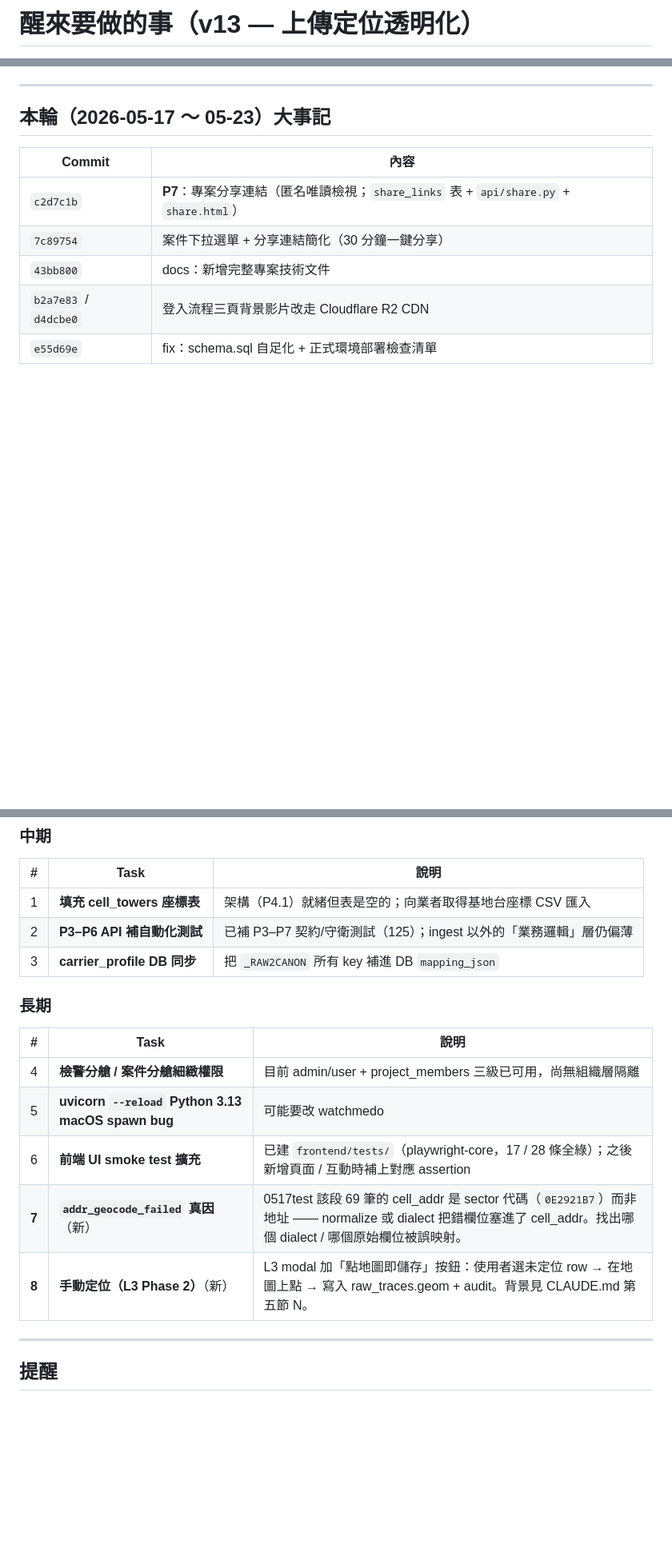
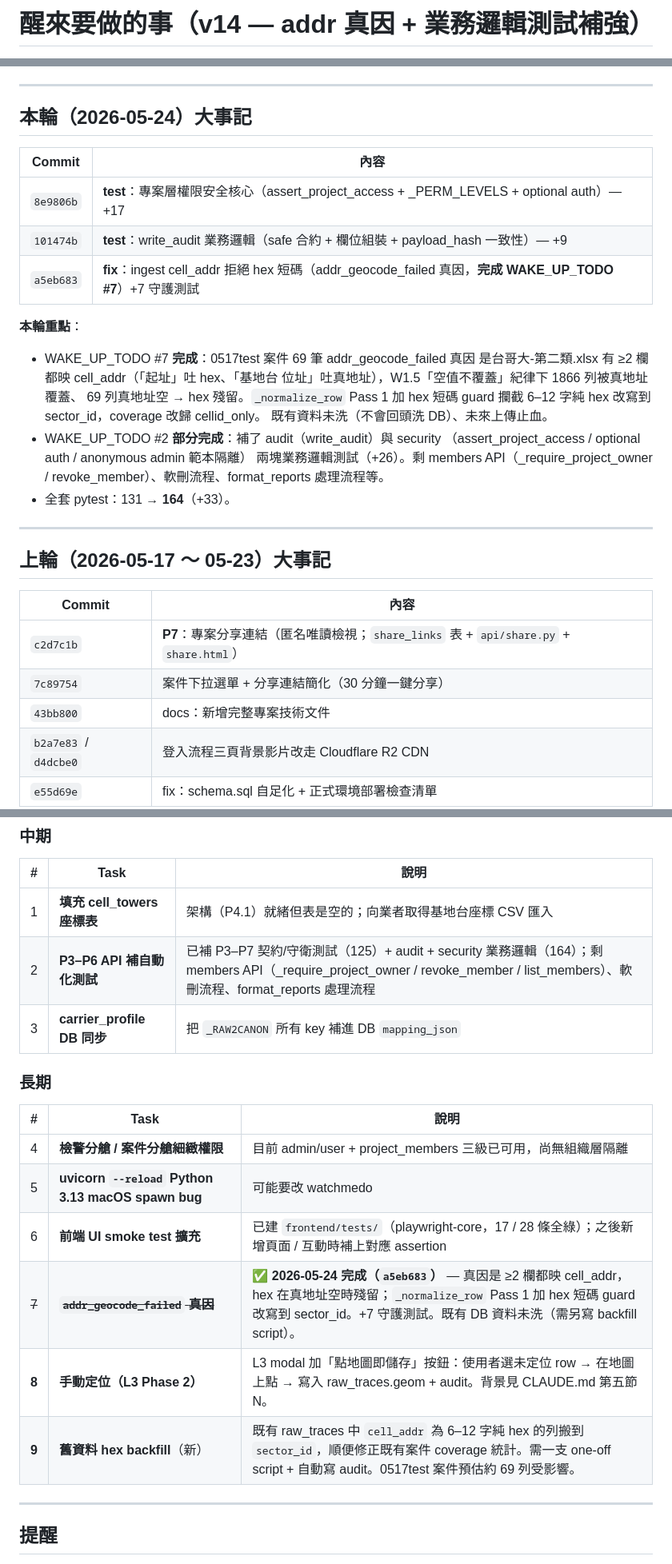
Before and after one commit to ChenJun43691/celltrail, a Markdown page: WAKE_UP_TODO.md, 3 parts joined by grey strips. Shown at 80% size. Rendered like a GitHub page; blank space fills up the shorter version.

Commit message:
docs: WAKE_UP_TODO 同步至 v14（本輪 fix + 業務邏輯測試補強）
- 標記 #7（addr_geocode_failed 真因）為已完成（a5eb683）。
- 更新 #2 進度：已補 audit + security 業務邏輯測試；剩 members /
  軟刪 / format_reports。
- 新增 #9：舊資料 hex backfill（既有 DB 內已污染列的補救）。
- pytest 計數 131 → 164。

Risk: 0 — 純文件同步。

Co-Authored-By: Claude Opus 4.7 <noreply@anthropic.com>

```diff
--- a/WAKE_UP_TODO.md
+++ b/WAKE_UP_TODO.md
@@ -1,2 +1,2 @@
-# 醒來要做的事（v13 — 上傳定位透明化）
+# 醒來要做的事（v14 — addr 真因 + 業務邏輯測試補強）
 
@@ -5,7 +5,30 @@
 
 ---
 
-## 本輪（2026-05-17 ～ 05-23）大事記
+## 本輪（2026-05-24）大事記
+
+| Commit | 內容 |
+|---|---|
+| `8e9806b` | **test**：專案層權限安全核心（assert_project_access + _PERM_LEVELS + optional auth）— +17 |
+| `101474b` | **test**：write_audit 業務邏輯（safe 合約 + 欄位組裝 + payload_hash 一致性）— +9 |
+| `a5eb683` | **fix**：ingest cell_addr 拒絕 hex 短碼（addr_geocode_failed 真因，**完成 WAKE_UP_TODO #7**）+7 守護測試 |
+
+**本輪重點**：
+- WAKE_UP_TODO #7 **完成**：0517test 案件 69 筆 addr_geocode_failed 真因
+  是台哥大-第二類.xlsx 有 ≥2 欄都映 cell_addr（「起址」吐 hex、「基地台
+  位址」吐真地址），W1.5「空值不覆蓋」紀律下 1866 列被真地址覆蓋、
+  69 列真地址空 → hex 殘留。`_normalize_row` Pass 1 加 hex 短碼 guard
+  攔截 6–12 字純 hex 改寫到 sector_id，coverage 改歸 cellid_only。
+  既有資料未洗（不會回頭洗 DB）、未來上傳止血。
+- WAKE_UP_TODO #2 **部分完成**：補了 audit（write_audit）與 security
+  （assert_project_access / optional auth / anonymous admin 範本隔離）
+  兩塊業務邏輯測試（+26）。剩 members API（_require_project_owner /
+  revoke_member）、軟刪流程、format_reports 處理流程等。
+- 全套 pytest：131 → **164**（+33）。
+
+---
+
+## 上輪（2026-05-17 ～ 05-23）大事記
 
 | Commit | 內容 |
 |---|---|
@@ -81,7 +104,7 @@ cd ../frontend && python3 -m http.server 5501
 | # | Task | 說明 |
 |---|---|---|
 | 1 | **填充 cell_towers 座標表** | 架構（P4.1）就緒但表是空的；向業者取得基地台座標 CSV 匯入 |
-| 2 | **P3–P6 API 補自動化測試** | 已補 P3–P7 契約/守衛測試（125）；ingest 以外的「業務邏輯」層仍偏薄 |
+| 2 | **P3–P6 API 補自動化測試** | 已補 P3–P7 契約/守衛測試（125）+ audit + security 業務邏輯（164）；剩 members API（_require_project_owner / revoke_member / list_members）、軟刪流程、format_reports 處理流程 |
 | 3 | **carrier_profile DB 同步** | 把 `_RAW2CANON` 所有 key 補進 DB `mapping_json` |
 
 ### 長期
@@ -91,8 +114,9 @@ cd ../frontend && python3 -m http.server 5501
 | 4 | **檢警分艙 / 案件分艙細緻權限** | 目前 admin/user + project_members 三級已可用，尚無組織層隔離 |
 | 5 | **uvicorn `--reload` Python 3.13 macOS spawn bug** | 可能要改 watchmedo |
 | 6 | **前端 UI smoke test 擴充** | 已建 `frontend/tests/`（playwright-core，17 / 28 條全綠）；之後新增頁面 / 互動時補上對應 assertion |
-| **7** | **`addr_geocode_failed` 真因**（新） | 0517test 該段 69 筆的 cell_addr 是 sector 代碼（`0E2921B7`）而非地址 —— normalize 或 dialect 把錯欄位塞進了 cell_addr。找出哪個 dialect / 哪個原始欄位被誤映射。 |
-| **8** | **手動定位（L3 Phase 2）**（新） | L3 modal 加「點地圖即儲存」按鈕：使用者選未定位 row → 在地圖上點 → 寫入 raw_traces.geom + audit。背景見 CLAUDE.md 第五節 N。 |
+| ~~7~~ | ~~**`addr_geocode_failed` 真因**~~ | **✅ 2026-05-24 完成（`a5eb683`）** — 真因是 ≥2 欄都映 cell_addr，hex 在真地址空時殘留；`_normalize_row` Pass 1 加 hex 短碼 guard 改寫到 sector_id。+7 守護測試。既有 DB 資料未洗（需另寫 backfill script）。 |
+| **8** | **手動定位（L3 Phase 2）** | L3 modal 加「點地圖即儲存」按鈕：使用者選未定位 row → 在地圖上點 → 寫入 raw_traces.geom + audit。背景見 CLAUDE.md 第五節 N。 |
+| **9** | **舊資料 hex backfill**（新） | 既有 raw_traces 中 `cell_addr` 為 6–12 字純 hex 的列搬到 `sector_id`，順便修正既有案件 coverage 統計。需一支 one-off script + 自動寫 audit。0517test 案件預估約 69 列受影響。 |
 
 ---
 
```
Also changed, not shown: other parts of WAKE_UP_TODO.md (+2 -2 lines).
